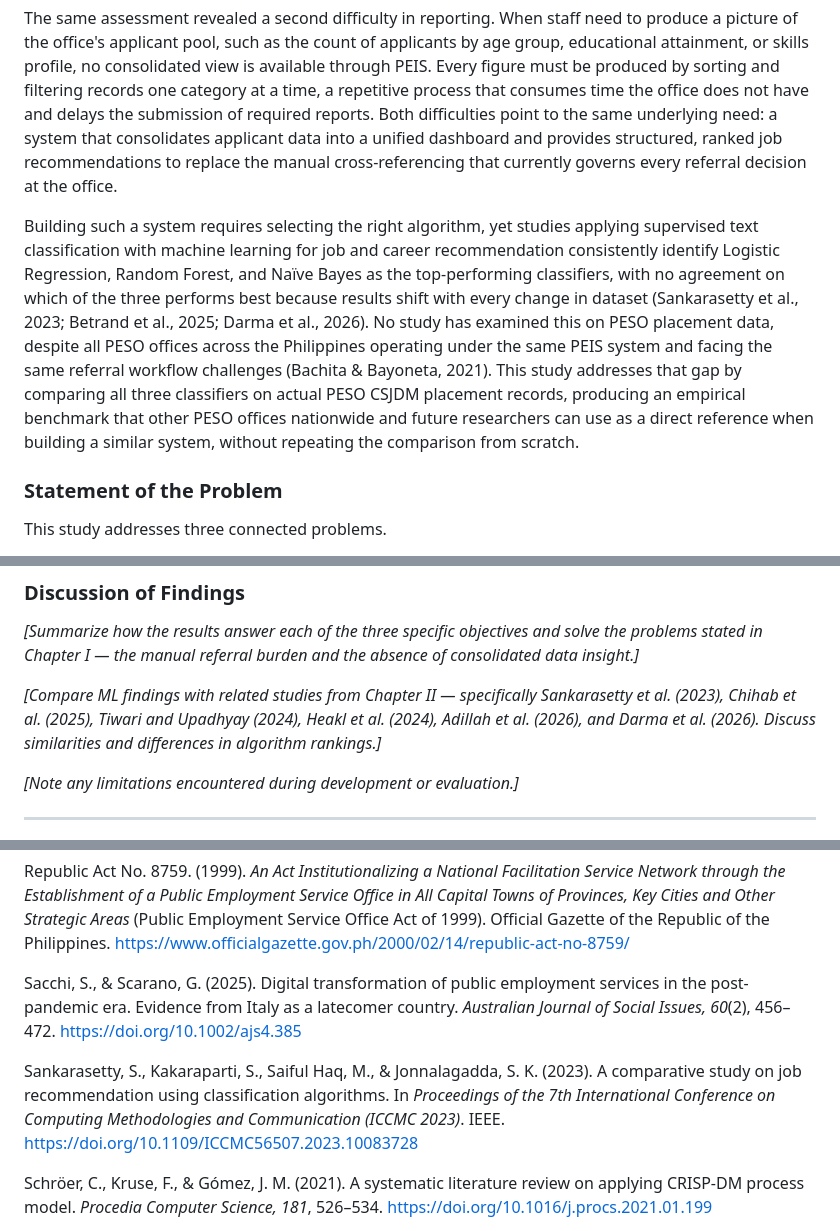
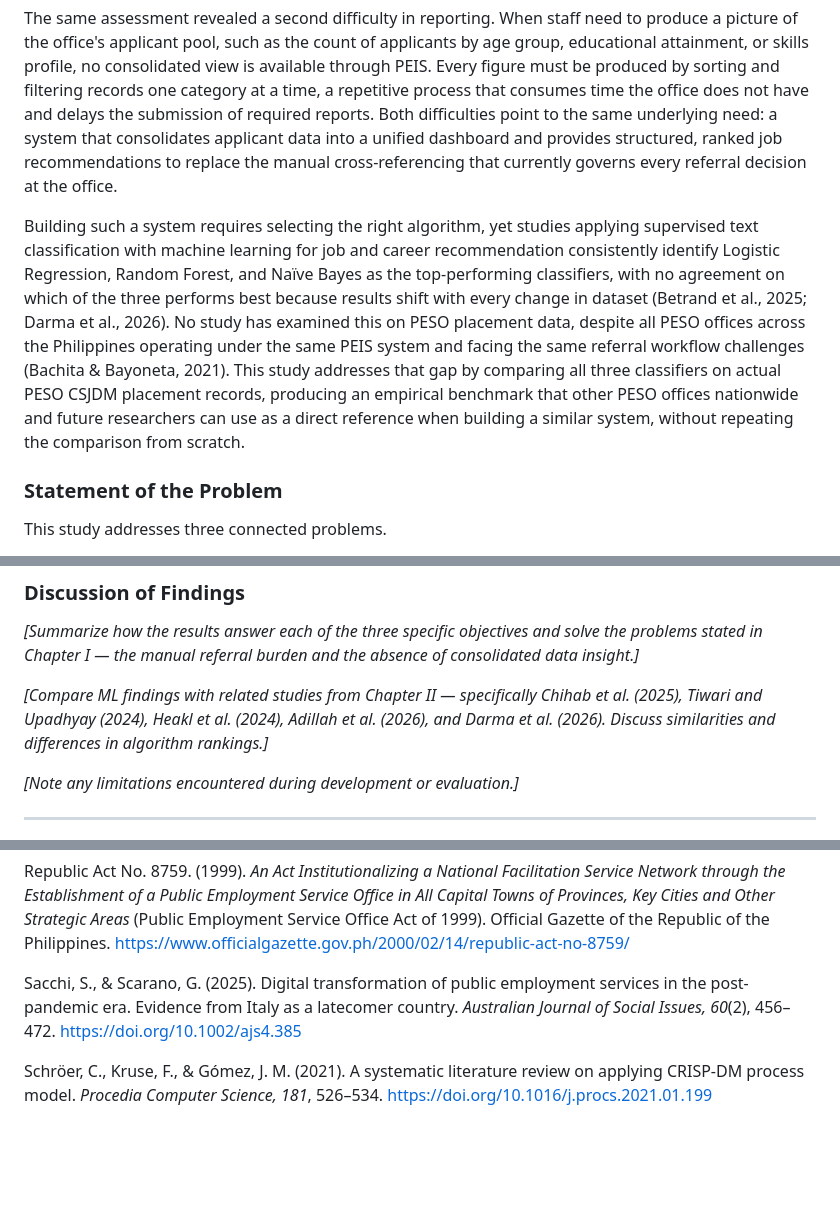
Before and after one commit to leandroalabado20/CAPSTONE, a Markdown page: DOCUMENTATION/PAPER/PESO_Capstone_Structured.md, 3 parts joined by grey strips. GitHub-like rendering; blank space fills up the shorter version.

Commit message:
Remove Sankarasetty et al. (2023) citation — broken DOI
Removed from Background grouped citation (line 40), Chapter IV
discussion placeholder (line 716), and reference list (line 805).

Co-Authored-By: Claude Sonnet 4.6 <noreply@anthropic.com>

```diff
--- a/DOCUMENTATION/PAPER/PESO_Capstone_Structured.md
+++ b/DOCUMENTATION/PAPER/PESO_Capstone_Structured.md
@@ -37,7 +37,7 @@ An interview conducted by the researchers at the Public Employment Service Offic
 
 The same assessment revealed a second difficulty in reporting. When staff need to produce a picture of the office's applicant pool, such as the count of applicants by age group, educational attainment, or skills profile, no consolidated view is available through PEIS. Every figure must be produced by sorting and filtering records one category at a time, a repetitive process that consumes time the office does not have and delays the submission of required reports. Both difficulties point to the same underlying need: a system that consolidates applicant data into a unified dashboard and provides structured, ranked job recommendations to replace the manual cross-referencing that currently governs every referral decision at the office.
 
-Building such a system requires selecting the right algorithm, yet studies applying supervised text classification with machine learning for job and career recommendation consistently identify Logistic Regression, Random Forest, and Naïve Bayes as the top-performing classifiers, with no agreement on which of the three performs best because results shift with every change in dataset (Sankarasetty et al., 2023; Betrand et al., 2025; Darma et al., 2026). No study has examined this on PESO placement data, despite all PESO offices across the Philippines operating under the same PEIS system and facing the same referral workflow challenges (Bachita & Bayoneta, 2021). This study addresses that gap by comparing all three classifiers on actual PESO CSJDM placement records, producing an empirical benchmark that other PESO offices nationwide and future researchers can use as a direct reference when building a similar system, without repeating the comparison from scratch.
+Building such a system requires selecting the right algorithm, yet studies applying supervised text classification with machine learning for job and career recommendation consistently identify Logistic Regression, Random Forest, and Naïve Bayes as the top-performing classifiers, with no agreement on which of the three performs best because results shift with every change in dataset (Betrand et al., 2025; Darma et al., 2026). No study has examined this on PESO placement data, despite all PESO offices across the Philippines operating under the same PEIS system and facing the same referral workflow challenges (Bachita & Bayoneta, 2021). This study addresses that gap by comparing all three classifiers on actual PESO CSJDM placement records, producing an empirical benchmark that other PESO offices nationwide and future researchers can use as a direct reference when building a similar system, without repeating the comparison from scratch.
 
 ### Statement of the Problem
 
@@ -713,7 +713,7 @@ This chapter presents the results of the study based on the specific objectives
 
 *[Summarize how the results answer each of the three specific objectives and solve the problems stated in Chapter I — the manual referral burden and the absence of consolidated data insight.]*
 
-*[Compare ML findings with related studies from Chapter II — specifically Sankarasetty et al. (2023), Chihab et al. (2025), Tiwari and Upadhyay (2024), Heakl et al. (2024), Adillah et al. (2026), and Darma et al. (2026). Discuss similarities and differences in algorithm rankings.]*
+*[Compare ML findings with related studies from Chapter II — specifically Chihab et al. (2025), Tiwari and Upadhyay (2024), Heakl et al. (2024), Adillah et al. (2026), and Darma et al. (2026). Discuss similarities and differences in algorithm rankings.]*
 
 *[Note any limitations encountered during development or evaluation.]*
 
@@ -802,8 +802,6 @@ Republic Act No. 8759. (1999). *An Act Institutionalizing a National Facilitatio
 
 Sacchi, S., & Scarano, G. (2025). Digital transformation of public employment services in the post-pandemic era. Evidence from Italy as a latecomer country. *Australian Journal of Social Issues, 60*(2), 456–472. https://doi.org/10.1002/ajs4.385
 
-Sankarasetty, S., Kakaraparti, S., Saiful Haq, M., & Jonnalagadda, S. K. (2023). A comparative study on job recommendation using classification algorithms. In *Proceedings of the 7th International Conference on Computing Methodologies and Communication (ICCMC 2023)*. IEEE. https://doi.org/10.1109/ICCMC56507.2023.10083728
-
 Schröer, C., Kruse, F., & Gómez, J. M. (2021). A systematic literature review on applying CRISP-DM process model. *Procedia Computer Science, 181*, 526–534. https://doi.org/10.1016/j.procs.2021.01.199
 
 Srihari, R., Adarsha, B. V., Hussain, M. U., & Singh, S. (2025). *JobSphere: An AI-powered multilingual career copilot for government employment platforms* (arXiv:2511.08343). arXiv. https://arxiv.org/abs/2511.08343
```
